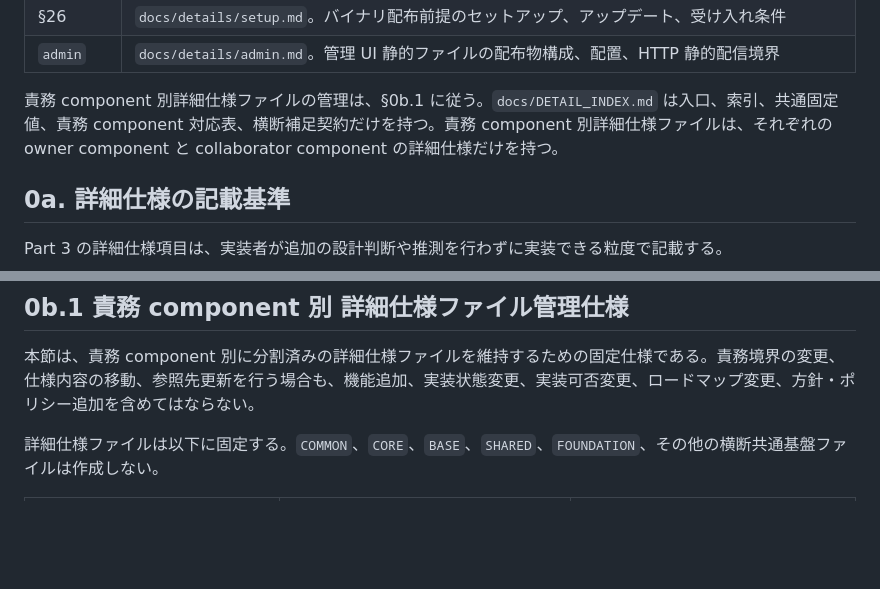
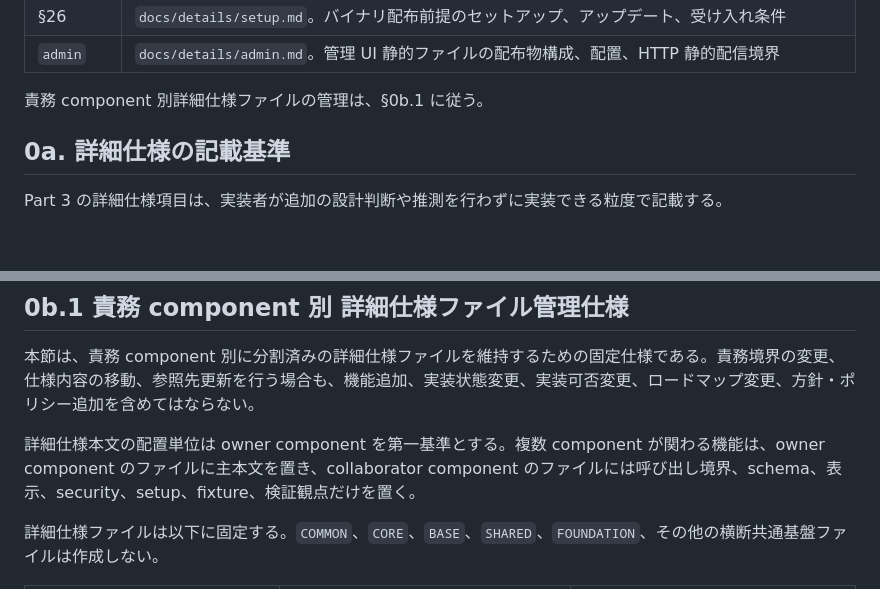
Before and after one commit to fqwink/Build-Scripts, a Markdown page: docs/DETAIL_INDEX.md, 2 parts joined by grey strips. Drawn GitHub-style; blank space fills up the shorter version.

```diff
--- a/docs/DETAIL_INDEX.md
+++ b/docs/DETAIL_INDEX.md
@@ -44,7 +40,7 @@
 | §26 | `docs/details/setup.md`。バイナリ配布前提のセットアップ、アップデート、受け入れ条件 |
 | `admin` | `docs/details/admin.md`。管理 UI 静的ファイルの配布物構成、配置、HTTP 静的配信境界 |
 
-責務 component 別詳細仕様ファイルの管理は、§0b.1 に従う。`docs/DETAIL_INDEX.md` は入口、索引、共通固定値、責務 component 対応表、横断補足契約だけを持つ。責務 component 別詳細仕様ファイルは、それぞれの owner component と collaborator component の詳細仕様だけを持つ。
+責務 component 別詳細仕様ファイルの管理は、§0b.1 に従う。
 
 ## 0a. 詳細仕様の記載基準
 
@@ -98,6 +94,8 @@ Part 3 の詳細仕様項目は、実装者が追加の設計判断や推測を
 
 本節は、責務 component 別に分割済みの詳細仕様ファイルを維持するための固定仕様である。責務境界の変更、仕様内容の移動、参照先更新を行う場合も、機能追加、実装状態変更、実装可否変更、ロードマップ変更、方針・ポリシー追加を含めてはならない。
 
+詳細仕様本文の配置単位は owner component を第一基準とする。複数 component が関わる機能は、owner component のファイルに主本文を置き、collaborator component のファイルには呼び出し境界、schema、表示、security、setup、fixture、検証観点だけを置く。
+
 詳細仕様ファイルは以下に固定する。`COMMON`、`CORE`、`BASE`、`SHARED`、`FOUNDATION`、その他の横断共通基盤ファイルは作成しない。
 
 | ファイル | 持つ内容 | 持たない内容 |
```
Also changed, not shown: other parts of docs/DETAIL_INDEX.md (+6 -12 lines), docs/DOCUMENT_INDEX.md (+3 -15 lines).
